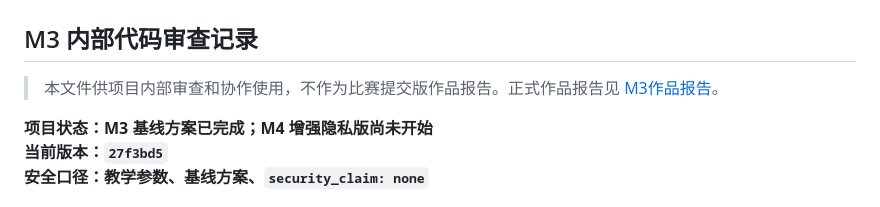
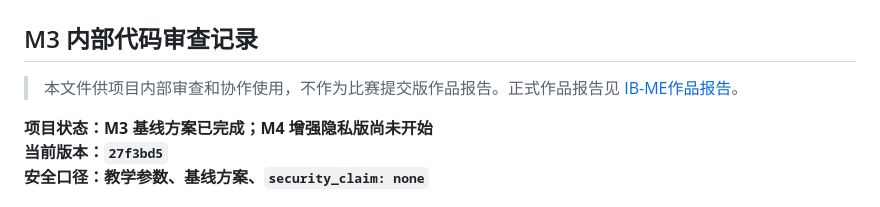
Before and after one commit to wo114/IB-ME-from-HIBE-IBS-fork, a Markdown page: docs/M3_CODE_REVIEW.md, the part around the change. Rendered like a GitHub page.

```diff
--- a/docs/M3_CODE_REVIEW.md
+++ b/docs/M3_CODE_REVIEW.md
@@ -2,7 +2,7 @@
 
 ## M3 内部代码审查记录
 
-> 本文件供项目内部审查和协作使用，不作为比赛提交版作品报告。正式作品报告见 [M3作品报告](M3作品报告.md)。
+> 本文件供项目内部审查和协作使用，不作为比赛提交版作品报告。正式作品报告见 [IB-ME作品报告](IBME_作品报告.md)。
 
 **项目状态：M3 基线方案已完成；M4 增强隐私版尚未开始**
 **当前版本：`27f3bd5`**
```
Also changed, not shown: README.md (+1 -1 lines), docs/IBME_作品报告.md (+10 -10 lines).
